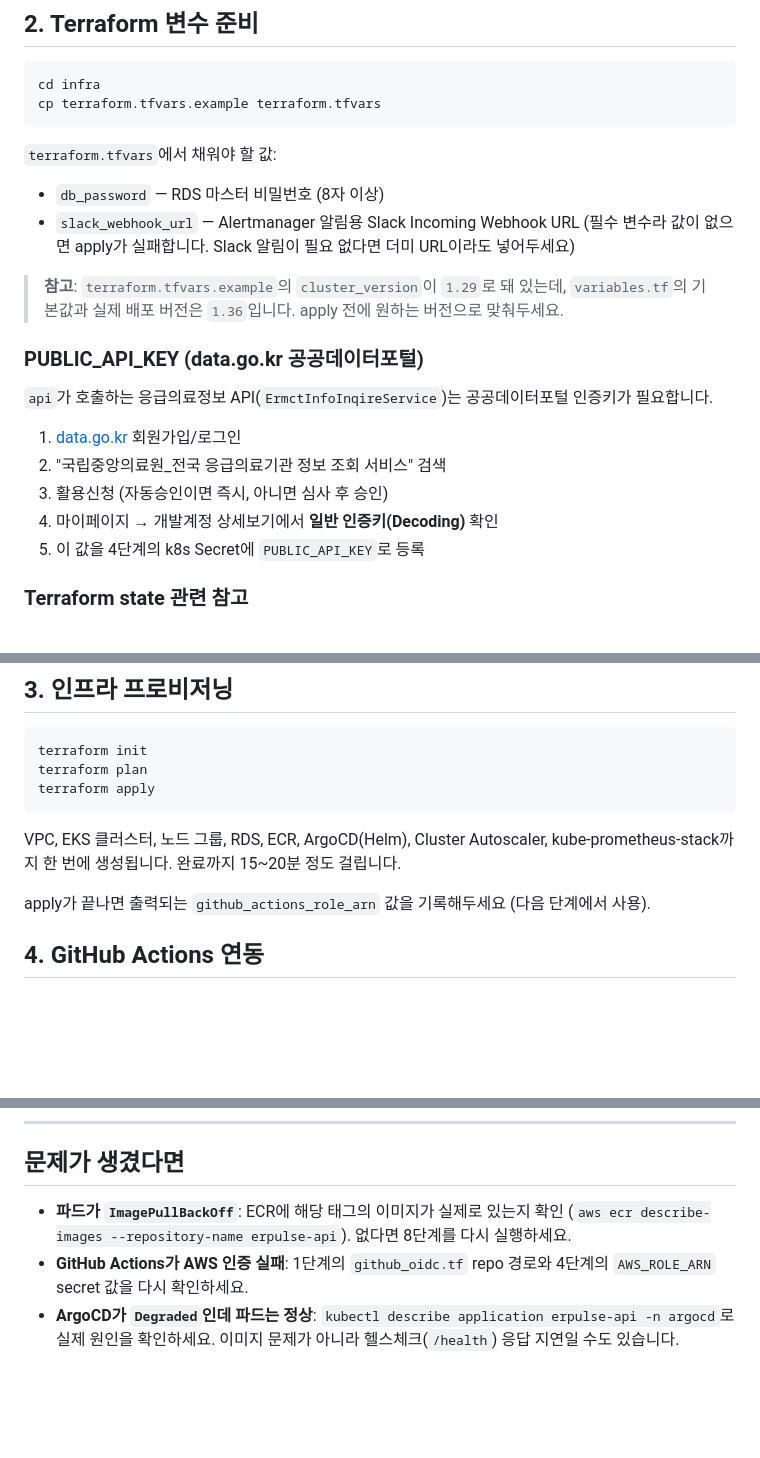
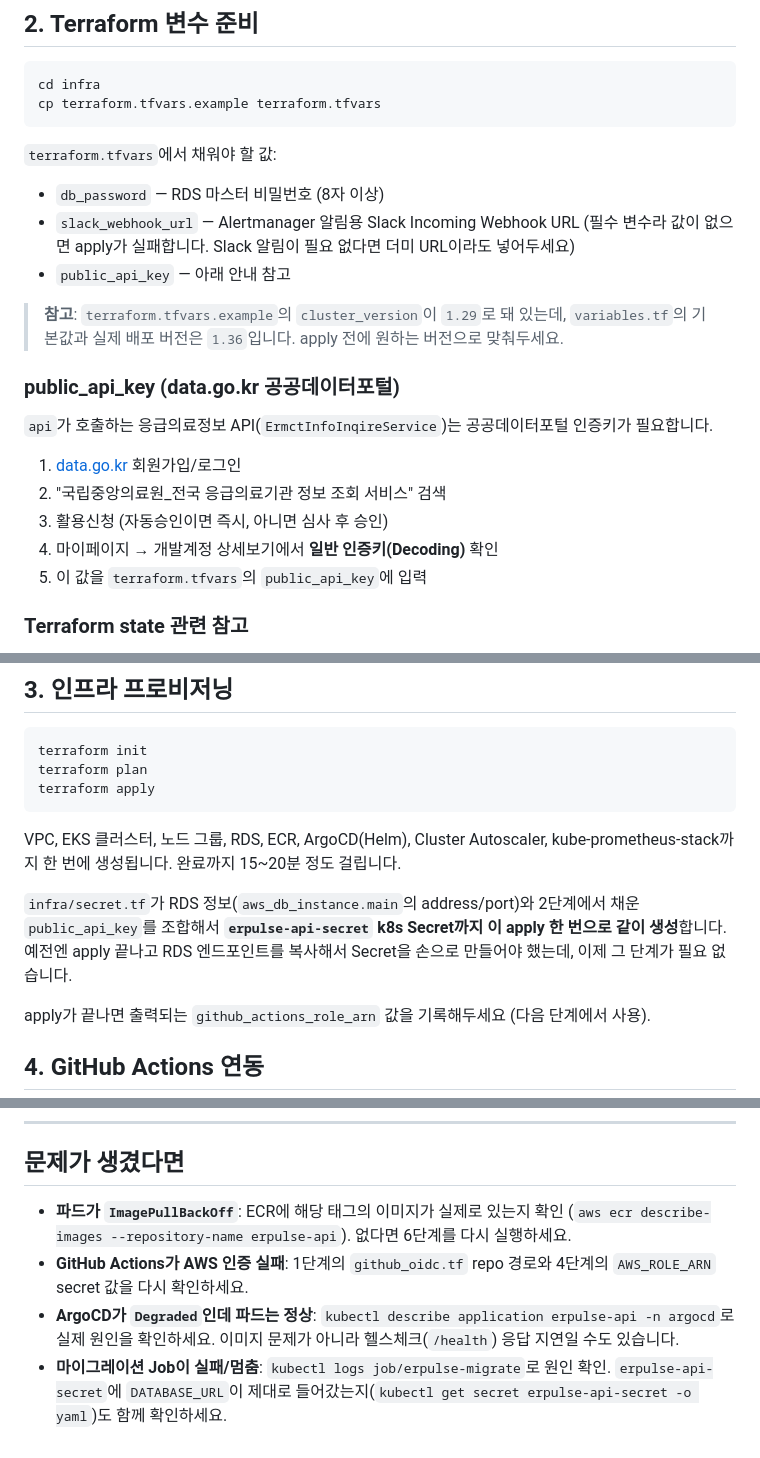
Before and after one commit to Jhd1006/ERPulse, a Markdown page: SETUP.md, 3 parts joined by grey strips. GitHub-like rendering; blank space fills up the shorter version.

````diff
--- a/SETUP.md
+++ b/SETUP.md
@@ -36,10 +36,11 @@ cp terraform.tfvars.example terraform.tfvars
 
 - `db_password` — RDS 마스터 비밀번호 (8자 이상)
 - `slack_webhook_url` — Alertmanager 알림용 Slack Incoming Webhook URL (필수 변수라 값이 없으면 apply가 실패합니다. Slack 알림이 필요 없다면 더미 URL이라도 넣어두세요)
+- `public_api_key` — 아래 안내 참고
 
 > **참고**: `terraform.tfvars.example`의 `cluster_version`이 `1.29`로 돼 있는데, `variables.tf`의 기본값과 실제 배포 버전은 `1.36`입니다. apply 전에 원하는 버전으로 맞춰두세요.
 
-### PUBLIC_API_KEY (data.go.kr 공공데이터포털)
+### public_api_key (data.go.kr 공공데이터포털)
 
 `api`가 호출하는 응급의료정보 API(`ErmctInfoInqireService`)는 공공데이터포털 인증키가 필요합니다.
 
@@ -47,7 +48,7 @@ cp terraform.tfvars.example terraform.tfvars
 2. "국립중앙의료원_전국 응급의료기관 정보 조회 서비스" 검색
 3. 활용신청 (자동승인이면 즉시, 아니면 심사 후 승인)
 4. 마이페이지 → 개발계정 상세보기에서 **일반 인증키(Decoding)** 확인
-5. 이 값을 4단계의 k8s Secret에 `PUBLIC_API_KEY`로 등록
+5. 이 값을 `terraform.tfvars`의 `public_api_key`에 입력
 
 ### Terraform state 관련 참고
 
@@ -62,6 +63,8 @@ terraform apply
 ```
 
 VPC, EKS 클러스터, 노드 그룹, RDS, ECR, ArgoCD(Helm), Cluster Autoscaler, kube-prometheus-stack까지 한 번에 생성됩니다. 완료까지 15~20분 정도 걸립니다.
+
+`infra/secret.tf`가 RDS 정보(`aws_db_instance.main`의 address/port)와 2단계에서 채운 `public_api_key`를 조합해서 **`erpulse-api-secret` k8s Secret까지 이 apply 한 번으로 같이 생성**합니다. 예전엔 apply 끝나고 RDS 엔드포인트를 복사해서 Secret을 손으로 만들어야 했는데, 이제 그 단계가 필요 없습니다.
 
 apply가 끝나면 출력되는 `github_actions_role_arn` 값을 기록해두세요 (다음 단계에서 사용).
 
@@ -170,6 +148,7 @@ ArgoCD가 만든 LoadBalancer 타입 Service는 Terraform이 직접 관리하지
 
 ## 문제가 생겼다면
 
-- **파드가 `ImagePullBackOff`**: ECR에 해당 태그의 이미지가 실제로 있는지 확인 (`aws ecr describe-images --repository-name erpulse-api`). 없다면 8단계를 다시 실행하세요.
+- **파드가 `ImagePullBackOff`**: ECR에 해당 태그의 이미지가 실제로 있는지 확인 (`aws ecr describe-images --repository-name erpulse-api`). 없다면 6단계를 다시 실행하세요.
 - **GitHub Actions가 AWS 인증 실패**: 1단계의 `github_oidc.tf` repo 경로와 4단계의 `AWS_ROLE_ARN` secret 값을 다시 확인하세요.
 - **ArgoCD가 `Degraded`인데 파드는 정상**: `kubectl describe application erpulse-api -n argocd`로 실제 원인을 확인하세요. 이미지 문제가 아니라 헬스체크(`/health`) 응답 지연일 수도 있습니다.
+- **마이그레이션 Job이 실패/멈춤**: `kubectl logs job/erpulse-migrate`로 원인 확인. `erpulse-api-secret`에 `DATABASE_URL`이 제대로 들어갔는지(`kubectl get secret erpulse-api-secret -o yaml`)도 함께 확인하세요.
````
Also changed, not shown: other parts of SETUP.md (+11 -36 lines).
